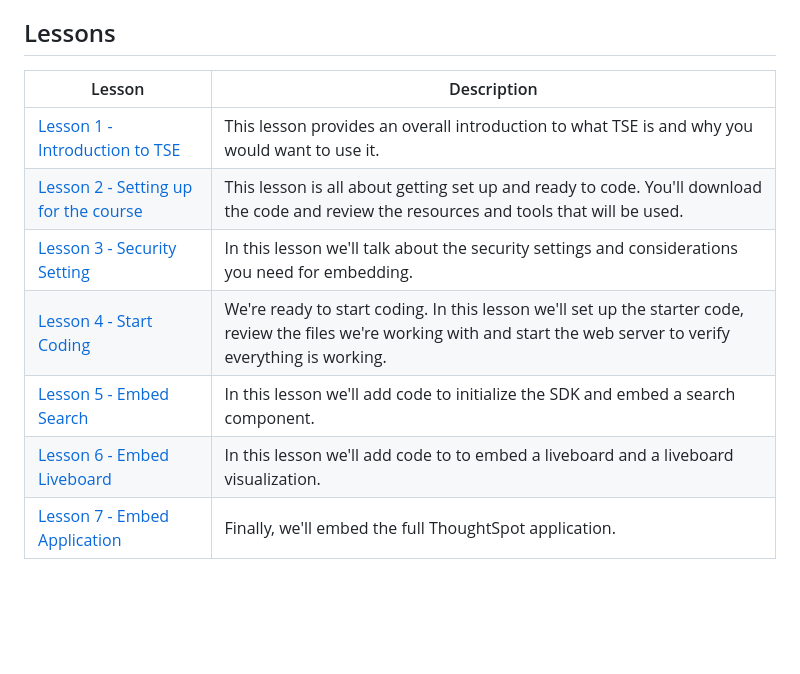
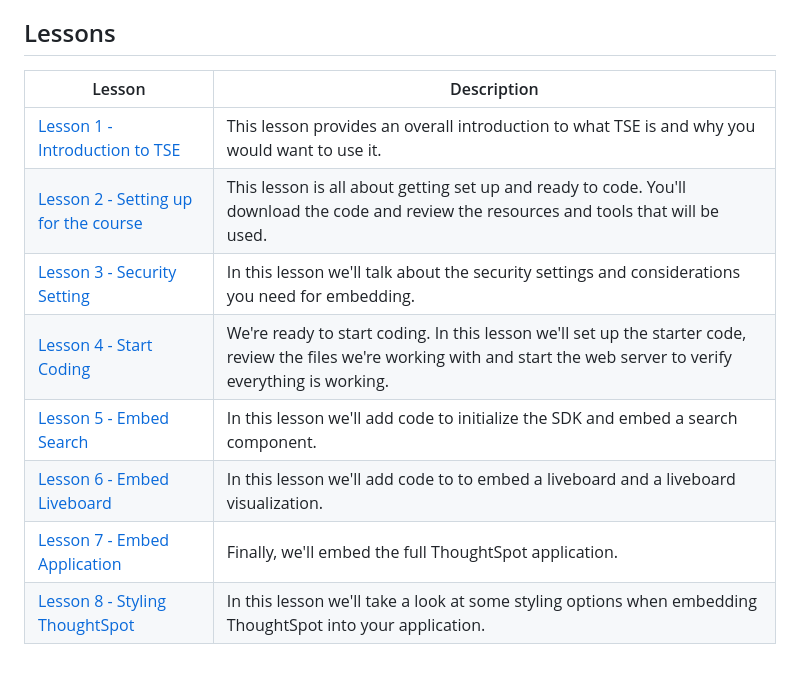
Before and after one commit to thoughtspot/tse-step-by-step, a Markdown page: README.md, the part around the change. Rendered like a GitHub page; blank space fills up the shorter version.

Commit message:
Added lesson 8 on styling.

```diff
--- a/README.md
+++ b/README.md
@@ -21,12 +21,13 @@ Ideally you will have some experience with HTML and Javascript, but it's not req
 
 ## Lessons
 
-| Lesson                                                                    | Description                                                                                                                                                               |
-|---------------------------------------------------------------------------|---------------------------------------------------------------------------------------------------------------------------------------------------------------------------|
-| [Lesson 1 - Introduction to TSE](lesson-01-intro-to-tse/README-01.md)     | This lesson provides an overall introduction to what TSE is and why you would want to use it.                                                                             |
-| [Lesson 2 - Setting up for the course](lesson-02-setting-up/README-02.md) | This lesson is all about getting set up and ready to code.  You'll download the code and review the resources and tools that will be used.                                |
-| [Lesson 3 - Security Setting](lesson-03-security-setup/README-03.md)      | In this lesson we'll talk about the security settings and considerations you need for embedding.                                                                          |
-| [Lesson 4 - Start Coding](lesson-04-start-coding/README-04.md)            | We're ready to start coding.  In this lesson we'll set up the starter code, review the files we're working with and start the web server to verify everything is working. |
-| [Lesson 5 - Embed Search](lesson-05-embed-search/README-05.md)            | In this lesson we'll add code to initialize the SDK and embed a search component.                                                                                         |
-| [Lesson 6 - Embed Liveboard](lesson-06-embed-liveboard/README-06.md)      | In this lesson we'll add code to to embed a liveboard and a liveboard visualization.                                                                                      |
-| [Lesson 7 - Embed Application](lesson-07-embed-full-app/README-07.md)     | Finally, we'll embed the full ThoughtSpot application.                                                                                                                    |
+| Lesson                                                                              | Description                                                                                                                                                               |
+|-------------------------------------------------------------------------------------|---------------------------------------------------------------------------------------------------------------------------------------------------------------------------|
+| [Lesson 1 - Introduction to TSE](lesson-01-intro-to-tse/README-01.md)               | This lesson provides an overall introduction to what TSE is and why you would want to use it.                                                                             |
+| [Lesson 2 - Setting up for the course](lesson-02-setting-up/README-02.md)           | This lesson is all about getting set up and ready to code.  You'll download the code and review the resources and tools that will be used.                                |
+| [Lesson 3 - Security Setting](lesson-03-security-setup/README-03.md)                | In this lesson we'll talk about the security settings and considerations you need for embedding.                                                                          |
+| [Lesson 4 - Start Coding](lesson-04-start-coding/README-04.md)                      | We're ready to start coding.  In this lesson we'll set up the starter code, review the files we're working with and start the web server to verify everything is working. |
+| [Lesson 5 - Embed Search](lesson-05-embed-search/README-05.md)                      | In this lesson we'll add code to initialize the SDK and embed a search component.                                                                                         |
+| [Lesson 6 - Embed Liveboard](lesson-06-embed-liveboard/README-06.md)                | In this lesson we'll add code to to embed a liveboard and a liveboard visualization.                                                                                      |
+| [Lesson 7 - Embed Application](lesson-07-embed-full-app/README-07.md)               | Finally, we'll embed the full ThoughtSpot application.                                                                                                                    |
+| [Lesson 8 - Styling ThoughtSpot](lesson-08-style-embedded-thoughtspot/README-08.md) | In this lesson we'll take a look at some styling options when embedding ThoughtSpot into your application.                                                                |
```
Also changed, not shown: lesson-08-style-embedded-thoughtspot/README-08.md (added, +92 -0 lines), lesson-08-style-embedded-thoughtspot/images/css-editor.png (added), lesson-08-style-embedded-thoughtspot/images/elements-inspector.png (added), lesson-08-style-embedded-thoughtspot/images/example-css-results.png (added), lesson-08-style-embedded-thoughtspot/images/inspect-element.png (added), lesson-08-style-embedded-thoughtspot/images/style-page.png (added), 1 other file.
